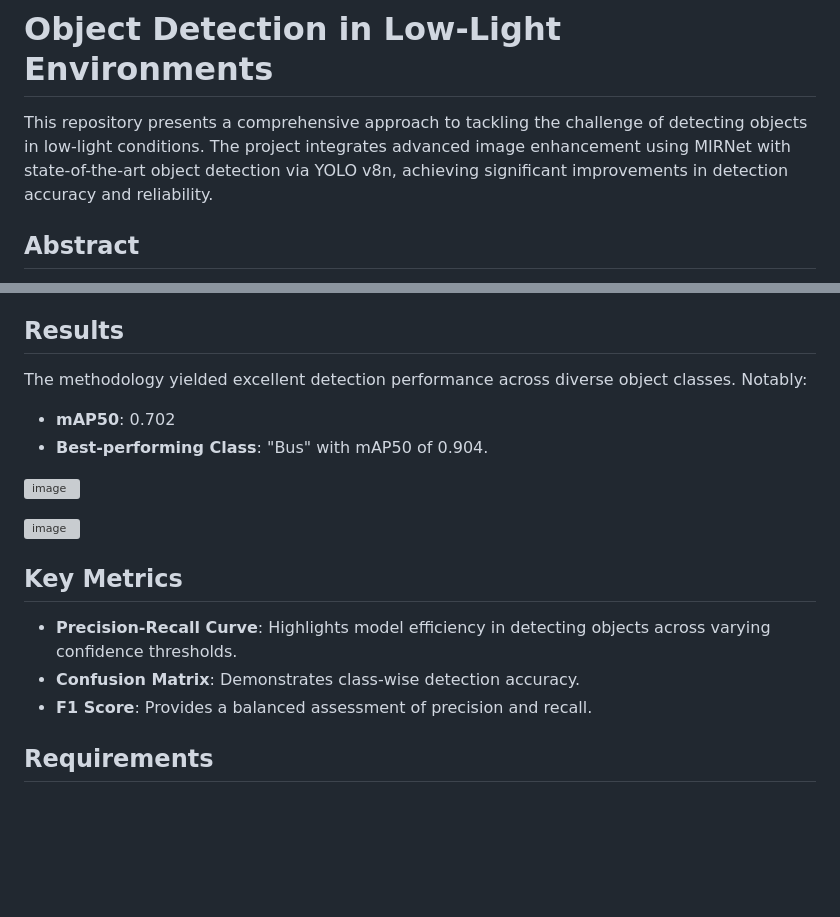
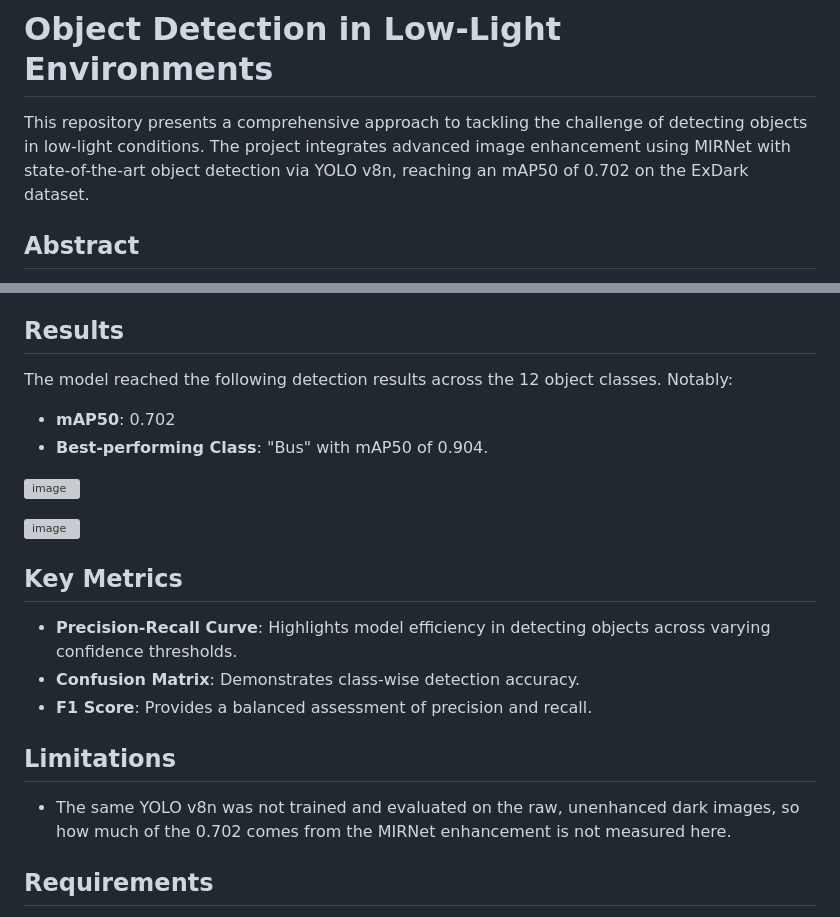
Before and after one commit to ghodkeadityarao/Object-Detection-in-Dark-Images, a Markdown page: README.md, 2 parts joined by grey strips. Drawn GitHub-style; blank space fills up the shorter version; grey boxes are pictures that could not be loaded.

Commit message:
README: fix unsupported or stale claims, add classifier results

```diff
--- a/README.md
+++ b/README.md
@@ -1,6 +1,6 @@
 # Object Detection in Low-Light Environments
 
-This repository presents a comprehensive approach to tackling the challenge of detecting objects in low-light conditions. The project integrates advanced image enhancement using MIRNet with state-of-the-art object detection via YOLO v8n, achieving significant improvements in detection accuracy and reliability.
+This repository presents a comprehensive approach to tackling the challenge of detecting objects in low-light conditions. The project integrates advanced image enhancement using MIRNet with state-of-the-art object detection via YOLO v8n, reaching an mAP50 of 0.702 on the ExDark dataset.
 
 ## Abstract
 
@@ -39,7 +39,7 @@ The ExDark Image Dataset contains 7363 low-light images across 12 object classes
 
 ## Results
 
-The methodology yielded excellent detection performance across diverse object classes. Notably:
+The model reached the following detection results across the 12 object classes. Notably:
 - **mAP50**: 0.702
 - **Best-performing Class**: "Bus" with mAP50 of 0.904.
 
@@ -53,6 +53,10 @@ The methodology yielded excellent detection performance across diverse object cl
 - **Confusion Matrix**: Demonstrates class-wise detection accuracy.
 - **F1 Score**: Provides a balanced assessment of precision and recall.
 
+## Limitations
+
+- The same YOLO v8n was not trained and evaluated on the raw, unenhanced dark images, so how much of the 0.702 comes from the MIRNet enhancement is not measured here.
+
 ## Requirements
 
 - Python 3.8+
```
